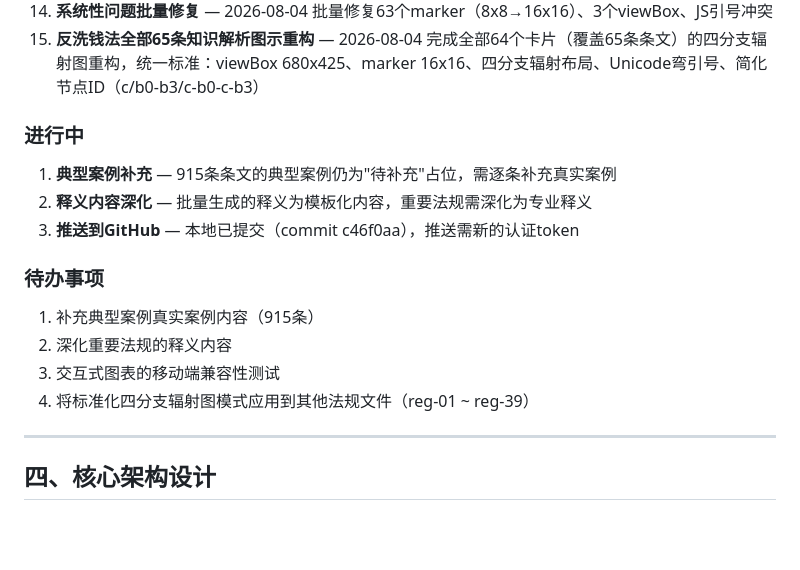
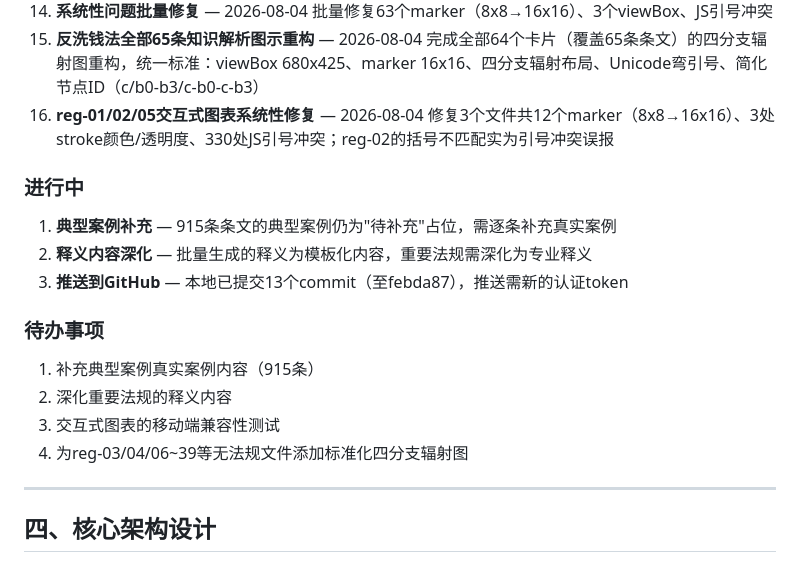
Before and after one commit to beanblue/aml-study-guide, a Markdown page: PROJECT_MEMORY.md, the part around the change. Drawn GitHub-style; blank space fills up the shorter version.

Commit message:
docs: 更新项目记忆 — 记录reg-01/02/05系统性修复完成

```diff
--- a/PROJECT_MEMORY.md
+++ b/PROJECT_MEMORY.md
@@ -82,17 +82,18 @@ aml-study-guide/
 13. **交互式图表系统性缺陷排查** — 2026-08-04 发现全部63个marker过小、3个viewBox不匹配、JS引号冲突等系统性问题
 14. **系统性问题批量修复** — 2026-08-04 批量修复63个marker（8x8→16x16）、3个viewBox、JS引号冲突
 15. **反洗钱法全部65条知识解析图示重构** — 2026-08-04 完成全部64个卡片（覆盖65条条文）的四分支辐射图重构，统一标准：viewBox 680x425、marker 16x16、四分支辐射布局、Unicode弯引号、简化节点ID（c/b0-b3/c-b0-c-b3）
+16. **reg-01/02/05交互式图表系统性修复** — 2026-08-04 修复3个文件共12个marker（8x8→16x16）、3处stroke颜色/透明度、330处JS引号冲突；reg-02的括号不匹配实为引号冲突误报
 
 ### 进行中
 1. **典型案例补充** — 915条条文的典型案例仍为"待补充"占位，需逐条补充真实案例
 2. **释义内容深化** — 批量生成的释义为模板化内容，重要法规需深化为专业释义
-3. **推送到GitHub** — 本地已提交（commit c46f0aa），推送需新的认证token
+3. **推送到GitHub** — 本地已提交13个commit（至febda87），推送需新的认证token
 
 ### 待办事项
 1. 补充典型案例真实案例内容（915条）
 2. 深化重要法规的释义内容
 3. 交互式图表的移动端兼容性测试
-4. 将标准化四分支辐射图模式应用到其他法规文件（reg-01 ~ reg-39）
+4. 为reg-03/04/06~39等无法规文件添加标准化四分支辐射图
 
 ---
 
```
